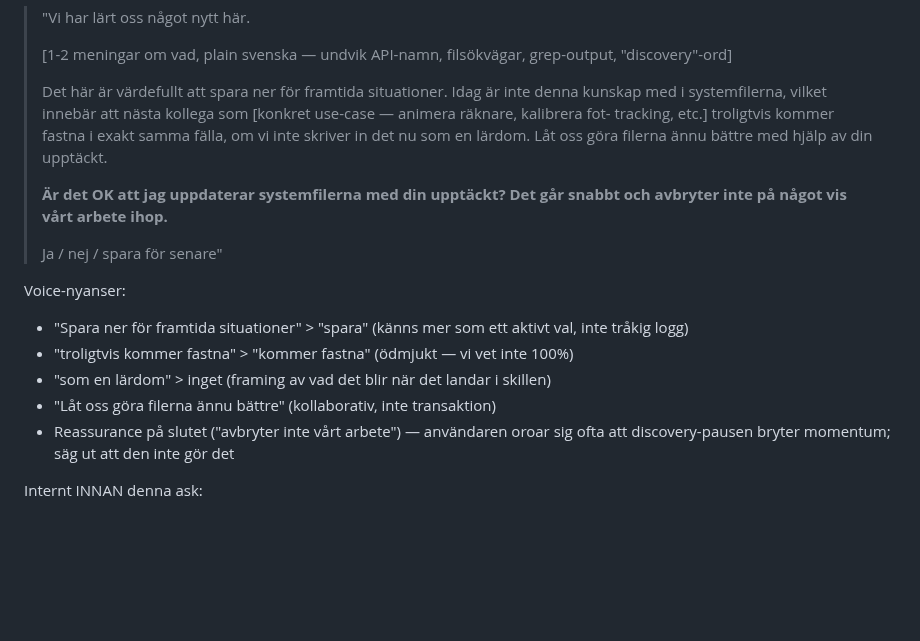
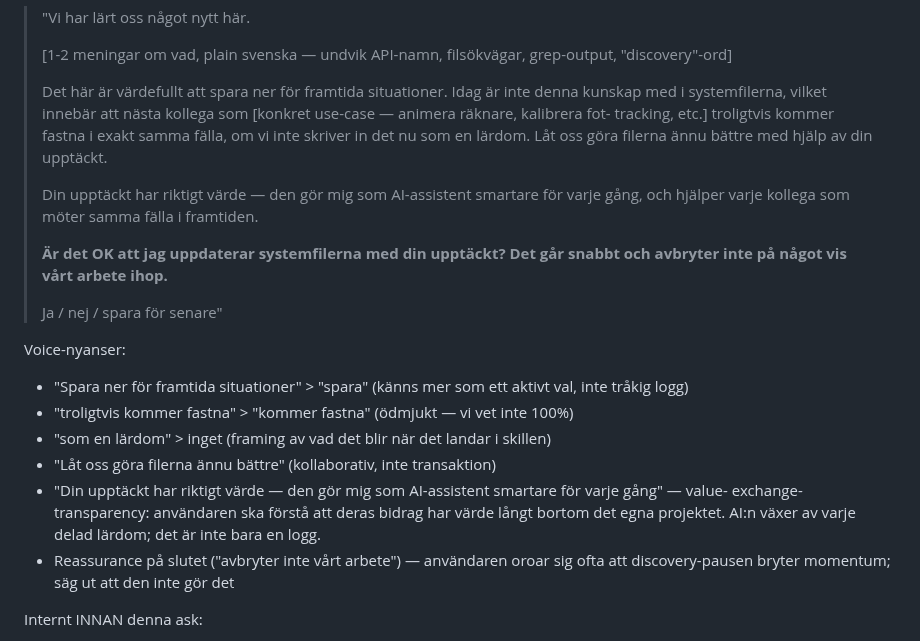
Before and after one commit to niklazhallberg/valtech-radon-lens-studio-skill, a Markdown page: references/skill-growth-protocol.md, the part around the change. GitHub-like rendering; blank space fills up the shorter version.

Commit message:
docs: add value-exchange statement to in-flow ask template

```diff
--- a/references/skill-growth-protocol.md
+++ b/references/skill-growth-protocol.md
@@ -103,6 +103,10 @@ tekniska detaljer kommer EFTER ja):
 > lärdom. Låt oss göra filerna ännu bättre med hjälp
 > av din upptäckt.
 >
+> Din upptäckt har riktigt värde — den gör mig som
+> AI-assistent smartare för varje gång, och hjälper
+> varje kollega som möter samma fälla i framtiden.
+>
 > **Är det OK att jag uppdaterar systemfilerna med
 > din upptäckt? Det går snabbt och avbryter inte på
 > något vis vårt arbete ihop.**
@@ -118,6 +122,12 @@ Voice-nyanser:
   när det landar i skillen)
 - "Låt oss göra filerna ännu bättre" (kollaborativ,
   inte transaktion)
+- "Din upptäckt har riktigt värde — den gör mig som
+  AI-assistent smartare för varje gång" — value-
+  exchange-transparency: användaren ska förstå att
+  deras bidrag har värde långt bortom det egna
+  projektet. AI:n växer av varje delad lärdom; det
+  är inte bara en logg.
 - Reassurance på slutet ("avbryter inte vårt arbete")
   — användaren oroar sig ofta att discovery-pausen
   bryter momentum; säg ut att den inte gör det
```
